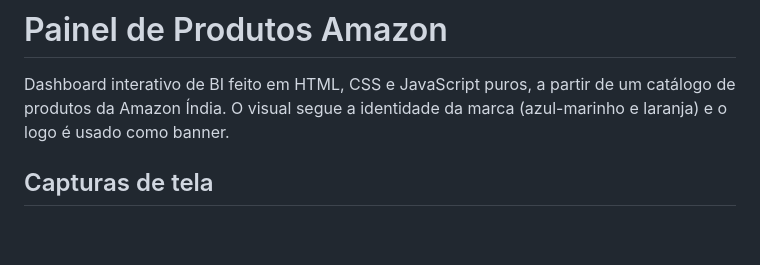
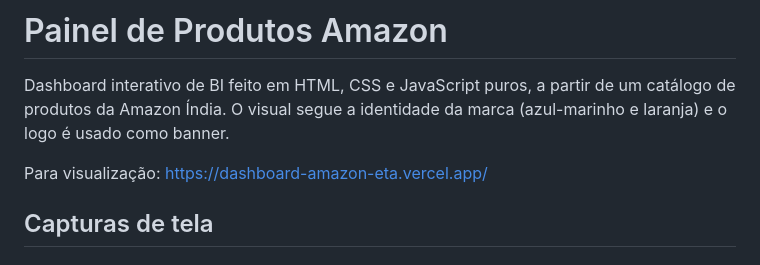
Before and after one commit to ahrtuur/dashboard-amazon, a Markdown page: README.md, the part around the change. Drawn GitHub-style; blank space fills up the shorter version.

```diff
--- a/README.md
+++ b/README.md
@@ -1,6 +1,8 @@
 # Painel de Produtos Amazon
 
 Dashboard interativo de BI feito em HTML, CSS e JavaScript puros, a partir de um catálogo de produtos da Amazon Índia. O visual segue a identidade da marca (azul-marinho e laranja) e o logo é usado como banner.
+
+Para visualização: https://dashboard-amazon-eta.vercel.app/
 
 ## Capturas de tela
 
```
